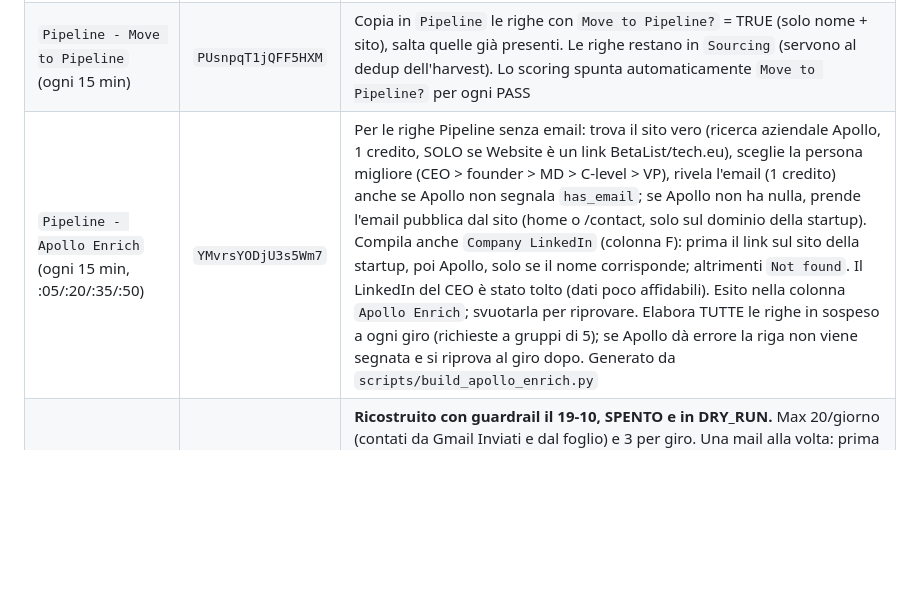
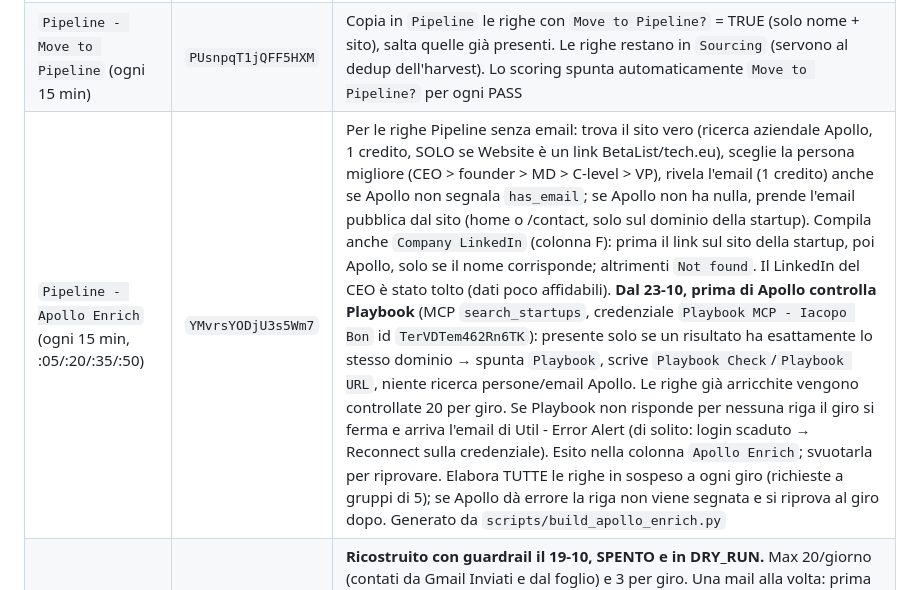
Before and after one commit to ibon-code/Claude-landing-page, a Markdown page: Sourcing - N8N Cloud Rebuild/README.md, the part around the change. Rendered like a GitHub page; blank space fills up the shorter version.

Commit message:
README: document the Playbook check in Apollo Enrich
Co-Authored-By: Claude Opus 5.5 <noreply@anthropic.com>

```diff
--- a/Sourcing - N8N Cloud Rebuild/README.md
+++ b/Sourcing - N8N Cloud Rebuild/README.md
@@ -28,7 +28,7 @@ All'inizio Google Cloud era bloccato per l'account aziendale, quindi la build pa
 | `Sourcing - Daily Harvest` (ogni giorno 12:00) | `1D0Q5agDQFAsVtFd` | Testato — BetaList, Apollo, tech.eu, Wamda. **Fix 19-10**: dal 5-10 (almeno) falliva ogni giorno perché BetaList partiva prima di `Sourcing - Get Existing` (ordine di esecuzione v1). Ora la catena è Trigger → Get Existing → `Existing Rows Loaded` → 4 fonti; retry x3 sui nodi Google Sheets. Script: `scripts/fix_harvest_order.py` |
 | `Sourcing - Weekly AI Scoring` (lunedì 13:00) | `1YSwWkL3cCakhvxs` | Testato su 5 righe (scritte sulle righe giuste). Assegna un punteggio alle righe senza `AI Moat Score`: 1-5 se PASS, 0 se REJECT, motivazione in `AI Notes`. Scarta spazio/aerospace, droni consumer e prodotti solo militari anche via codice (`is_excluded_space_or_defence`); le startup droni/difesa DUAL-USE passano. Può essere lanciato da altri workflow (trigger "When Called by Another Workflow"). Generato da `scripts/build_scoring.py` (criteri in `scripts/criteria.txt`, identici a `select_leads.py`) |
 | `Pipeline - Move to Pipeline` (ogni 15 min) | `PUsnpqT1jQFF5HXM` | Copia in `Pipeline` le righe con `Move to Pipeline?` = TRUE (solo nome + sito), salta quelle già presenti. Le righe restano in `Sourcing` (servono al dedup dell'harvest). Lo scoring spunta automaticamente `Move to Pipeline?` per ogni PASS |
-| `Pipeline - Apollo Enrich` (ogni 15 min, :05/:20/:35/:50) | `YMvrsYODjU3s5Wm7` | Per le righe Pipeline senza email: trova il sito vero (ricerca aziendale Apollo, 1 credito, SOLO se Website è un link BetaList/tech.eu), sceglie la persona migliore (CEO > founder > MD > C-level > VP), rivela l'email (1 credito) anche se Apollo non segnala `has_email`; se Apollo non ha nulla, prende l'email pubblica dal sito (home o /contact, solo sul dominio della startup). Compila anche `Company LinkedIn` (colonna F): prima il link sul sito della startup, poi Apollo, solo se il nome corrisponde; altrimenti `Not found`. Il LinkedIn del CEO è stato tolto (dati poco affidabili). Esito nella colonna `Apollo Enrich`; svuotarla per riprovare. Elabora TUTTE le righe in sospeso a ogni giro (richieste a gruppi di 5); se Apollo dà errore la riga non viene segnata e si riprova al giro dopo. Generato da `scripts/build_apollo_enrich.py` |
+| `Pipeline - Apollo Enrich` (ogni 15 min, :05/:20/:35/:50) | `YMvrsYODjU3s5Wm7` | Per le righe Pipeline senza email: trova il sito vero (ricerca aziendale Apollo, 1 credito, SOLO se Website è un link BetaList/tech.eu), sceglie la persona migliore (CEO > founder > MD > C-level > VP), rivela l'email (1 credito) anche se Apollo non segnala `has_email`; se Apollo non ha nulla, prende l'email pubblica dal sito (home o /contact, solo sul dominio della startup). Compila anche `Company LinkedIn` (colonna F): prima il link sul sito della startup, poi Apollo, solo se il nome corrisponde; altrimenti `Not found`. Il LinkedIn del CEO è stato tolto (dati poco affidabili). **Dal 23-10, prima di Apollo controlla Playbook** (MCP `search_startups`, credenziale `Playbook MCP - Iacopo Bon` id `TerVDTem462Rn6TK`): presente solo se un risultato ha esattamente lo stesso dominio → spunta `Playbook`, scrive `Playbook Check`/`Playbook URL`, niente ricerca persone/email Apollo. Le righe già arricchite vengono controllate 20 per giro. Se Playbook non risponde per nessuna riga il giro si ferma e arriva l'email di Util - Error Alert (di solito: login scaduto → Reconnect sulla credenziale). Esito nella colonna `Apollo Enrich`; svuotarla per riprovare. Elabora TUTTE le righe in sospeso a ogni giro (richieste a gruppi di 5); se Apollo dà errore la riga non viene segnata e si riprova al giro dopo. Generato da `scripts/build_apollo_enrich.py` |
 | `Pipeline - Salesforce Outreach` (ogni 15 min, lun-ven 9-18 ora di Roma) | `1TkdOwL5o1WWC6a8` | **Ricostruito con guardrail il 19-10, SPENTO e in DRY_RUN.** Max 20/giorno (contati da Gmail Inviati e dal foglio) e 3 per giro. Una mail alla volta: prima prenota la riga (`Outreach Status` = Sending), poi controlla in Gmail Inviati se esiste già la stessa mail (stesso destinatario e oggetto), poi invia. Se qualcosa fallisce dopo l'invio, la riga resta bloccata e non viene mai rimandata. Saluto deterministico (nome da `Full Name`, "{Startup} team" per info@/contact@). I partner devono essere nella lista PnP. Gli errori finiscono in `Outreach Status` (svuota la cella per riprovare). Firma n8n disattivata. In DRY_RUN non invia e non scrive nulla: manda solo un'anteprima a me. Generato da `scripts/build_outreach.py <dir> --deploy` (rifiuta di sovrascrivere se il workflow è attivo) |
 | `Util - Error Alert` | `kWaALs0g5noG4ly4` | Error workflow dell'Outreach: mi manda un'email per ogni errore (max 1 all'ora per workflow) |
 
```
